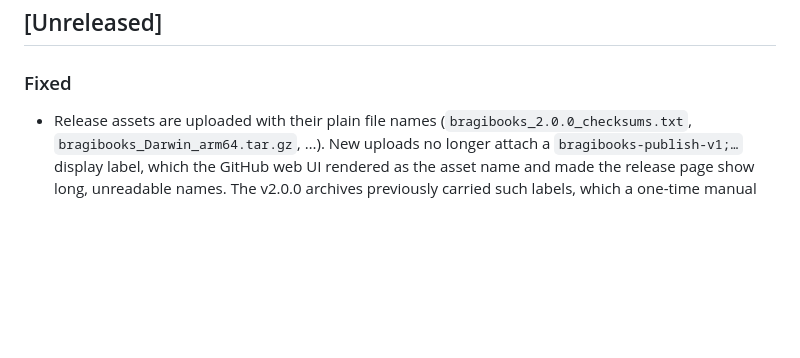
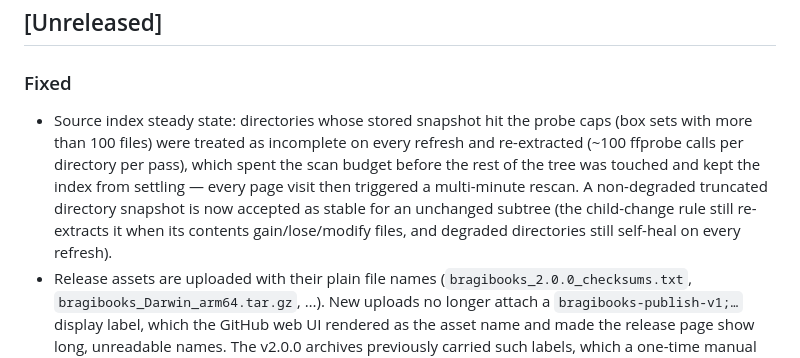
Before and after one commit to djdembeck/bragibooks, a Markdown page: CHANGELOG.md, the part around the change. GitHub-like rendering; blank space fills up the shorter version.

Commit message:
docs: changelog entry for index steady-state fix

```diff
--- a/CHANGELOG.md
+++ b/CHANGELOG.md
@@ -6,6 +6,16 @@ All notable changes to this project will be documented in this file. See [standa
 
 ### Fixed
 
+- Source index steady state: directories whose stored snapshot hit the
+  probe caps (box sets with more than 100 files) were treated as
+  incomplete on every refresh and re-extracted (~100 ffprobe calls per
+  directory per pass), which spent the scan budget before the rest of
+  the tree was touched and kept the index from settling — every page
+  visit then triggered a multi-minute rescan. A non-degraded truncated
+  directory snapshot is now accepted as stable for an unchanged subtree
+  (the child-change rule still re-extracts it when its contents
+  gain/lose/modify files, and degraded directories still self-heal on
+  every refresh).
 - Release assets are uploaded with their plain file names
   (`bragibooks_2.0.0_checksums.txt`, `bragibooks_Darwin_arm64.tar.gz`, …).
   New uploads no longer attach a `bragibooks-publish-v1;…` display label,
```
